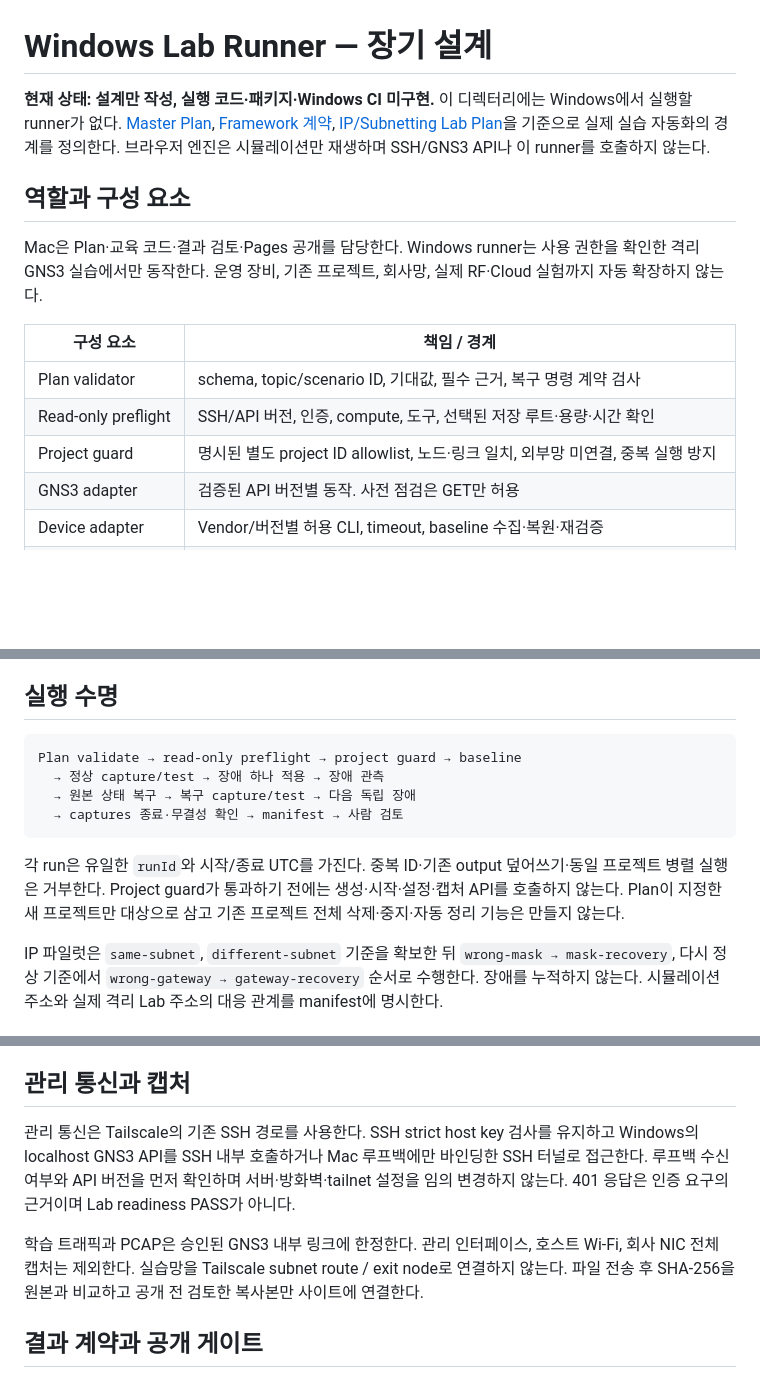
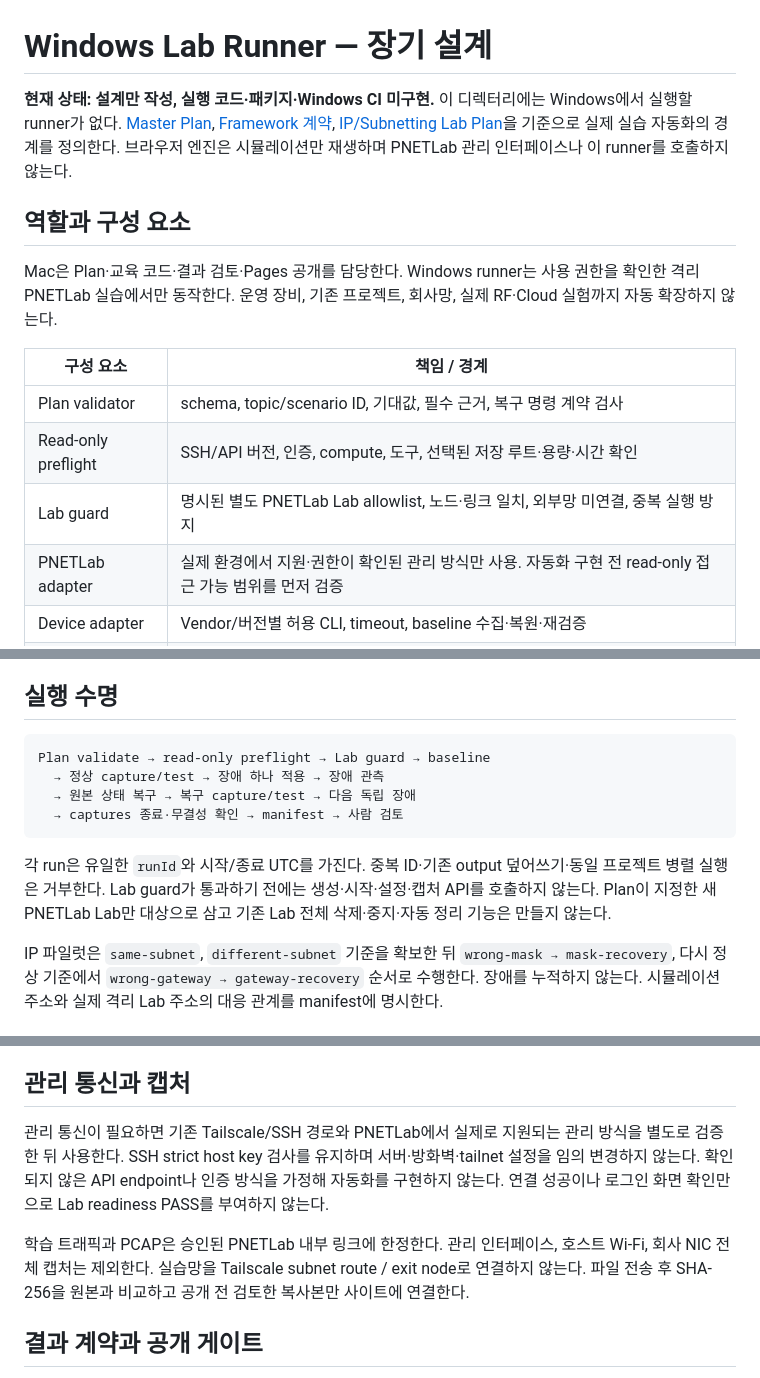
Before and after one commit to sebia1993/sebia1993.github.io, a Markdown page: windows-lab-runner/README.md, 3 parts joined by grey strips. Drawn GitHub-style; blank space fills up the shorter version.

Commit message:
Align future Windows lab runner with PNETLab

````diff
--- a/windows-lab-runner/README.md
+++ b/windows-lab-runner/README.md
@@ -1,17 +1,17 @@
 # Windows Lab Runner — 장기 설계
 
-**현재 상태: 설계만 작성, 실행 코드·패키지·Windows CI 미구현.** 이 디렉터리에는 Windows에서 실행할 runner가 없다. [Master Plan](../NETWORK-LEARNING-MASTER-PLAN.md), [Framework 계약](../LAB-FRAMEWORK-DESIGN.md), [IP/Subnetting Lab Plan](../lab-plans/ip-subnetting.md)을 기준으로 실제 실습 자동화의 경계를 정의한다. 브라우저 엔진은 시뮬레이션만 재생하며 SSH/GNS3 API나 이 runner를 호출하지 않는다.
+**현재 상태: 설계만 작성, 실행 코드·패키지·Windows CI 미구현.** 이 디렉터리에는 Windows에서 실행할 runner가 없다. [Master Plan](../NETWORK-LEARNING-MASTER-PLAN.md), [Framework 계약](../LAB-FRAMEWORK-DESIGN.md), [IP/Subnetting Lab Plan](../lab-plans/ip-subnetting.md)을 기준으로 실제 실습 자동화의 경계를 정의한다. 브라우저 엔진은 시뮬레이션만 재생하며 PNETLab 관리 인터페이스나 이 runner를 호출하지 않는다.
 
 ## 역할과 구성 요소
 
-Mac은 Plan·교육 코드·결과 검토·Pages 공개를 담당한다. Windows runner는 사용 권한을 확인한 격리 GNS3 실습에서만 동작한다. 운영 장비, 기존 프로젝트, 회사망, 실제 RF·Cloud 실험까지 자동 확장하지 않는다.
+Mac은 Plan·교육 코드·결과 검토·Pages 공개를 담당한다. Windows runner는 사용 권한을 확인한 격리 PNETLab 실습에서만 동작한다. 운영 장비, 기존 프로젝트, 회사망, 실제 RF·Cloud 실험까지 자동 확장하지 않는다.
 
 | 구성 요소 | 책임 / 경계 |
 |---|---|
 | Plan validator | schema, topic/scenario ID, 기대값, 필수 근거, 복구 명령 계약 검사 |
 | Read-only preflight | SSH/API 버전, 인증, compute, 도구, 선택된 저장 루트·용량·시간 확인 |
-| Project guard | 명시된 별도 project ID allowlist, 노드·링크 일치, 외부망 미연결, 중복 실행 방지 |
-| GNS3 adapter | 검증된 API 버전별 동작. 사전 점검은 GET만 허용 |
+| Lab guard | 명시된 별도 PNETLab Lab allowlist, 노드·링크 일치, 외부망 미연결, 중복 실행 방지 |
+| PNETLab adapter | 실제 환경에서 지원·권한이 확인된 관리 방식만 사용. 자동화 구현 전 read-only 접근 가능 범위를 먼저 검증 |
 | Device adapter | Vendor/버전별 허용 CLI, timeout, baseline 수집·복원·재검증 |
 | Capture controller | 지정한 내부 링크에서 시작·종료·파일 존재·관측 구간 확인 |
 | Evaluator | CLI·패킷·시간 근거로 expected/actual 비교. Ping 무응답만으로 원인 확정 금지 |
@@ -22,13 +22,13 @@ Mac은 Plan·교육 코드·결과 검토·Pages 공개를 담당한다. Windows
 ## 실행 수명
 
 ```text
-Plan validate → read-only preflight → project guard → baseline
+Plan validate → read-only preflight → Lab guard → baseline
   → 정상 capture/test → 장애 하나 적용 → 장애 관측
   → 원본 상태 복구 → 복구 capture/test → 다음 독립 장애
   → captures 종료·무결성 확인 → manifest → 사람 검토
 ```
 
-각 run은 유일한 `runId`와 시작/종료 UTC를 가진다. 중복 ID·기존 output 덮어쓰기·동일 프로젝트 병렬 실행은 거부한다. Project guard가 통과하기 전에는 생성·시작·설정·캡처 API를 호출하지 않는다. Plan이 지정한 새 프로젝트만 대상으로 삼고 기존 프로젝트 전체 삭제·중지·자동 정리 기능은 만들지 않는다.
+각 run은 유일한 `runId`와 시작/종료 UTC를 가진다. 중복 ID·기존 output 덮어쓰기·동일 프로젝트 병렬 실행은 거부한다. Lab guard가 통과하기 전에는 생성·시작·설정·캡처 API를 호출하지 않는다. Plan이 지정한 새 PNETLab Lab만 대상으로 삼고 기존 Lab 전체 삭제·중지·자동 정리 기능은 만들지 않는다.
 
 IP 파일럿은 `same-subnet`, `different-subnet` 기준을 확보한 뒤 `wrong-mask → mask-recovery`, 다시 정상 기준에서 `wrong-gateway → gateway-recovery` 순서로 수행한다. 장애를 누적하지 않는다. 시뮬레이션 주소와 실제 격리 Lab 주소의 대응 관계를 manifest에 명시한다.
 
@@ -51,9 +51,9 @@ IP 파일럿은 `same-subnet`, `different-subnet` 기준을 확보한 뒤 `wrong
 
 ## 관리 통신과 캡처
 
-관리 통신은 Tailscale의 기존 SSH 경로를 사용한다. SSH strict host key 검사를 유지하고 Windows의 localhost GNS3 API를 SSH 내부 호출하거나 Mac 루프백에만 바인딩한 SSH 터널로 접근한다. 루프백 수신 여부와 API 버전을 먼저 확인하며 서버·방화벽·tailnet 설정을 임의 변경하지 않는다. 401 응답은 인증 요구의 근거이며 Lab readiness PASS가 아니다.
+관리 통신이 필요하면 기존 Tailscale/SSH 경로와 PNETLab에서 실제로 지원되는 관리 방식을 별도로 검증한 뒤 사용한다. SSH strict host key 검사를 유지하며 서버·방화벽·tailnet 설정을 임의 변경하지 않는다. 확인되지 않은 API endpoint나 인증 방식을 가정해 자동화를 구현하지 않는다. 연결 성공이나 로그인 화면 확인만으로 Lab readiness PASS를 부여하지 않는다.
 
-학습 트래픽과 PCAP은 승인된 GNS3 내부 링크에 한정한다. 관리 인터페이스, 호스트 Wi-Fi, 회사 NIC 전체 캡처는 제외한다. 실습망을 Tailscale subnet route / exit node로 연결하지 않는다. 파일 전송 후 SHA-256을 원본과 비교하고 공개 전 검토한 복사본만 사이트에 연결한다.
+학습 트래픽과 PCAP은 승인된 PNETLab 내부 링크에 한정한다. 관리 인터페이스, 호스트 Wi-Fi, 회사 NIC 전체 캡처는 제외한다. 실습망을 Tailscale subnet route / exit node로 연결하지 않는다. 파일 전송 후 SHA-256을 원본과 비교하고 공개 전 검토한 복사본만 사이트에 연결한다.
 
 ## 결과 계약과 공개 게이트
 
````
Also changed, not shown: other parts of windows-lab-runner/README.md (+1 -1 lines).
